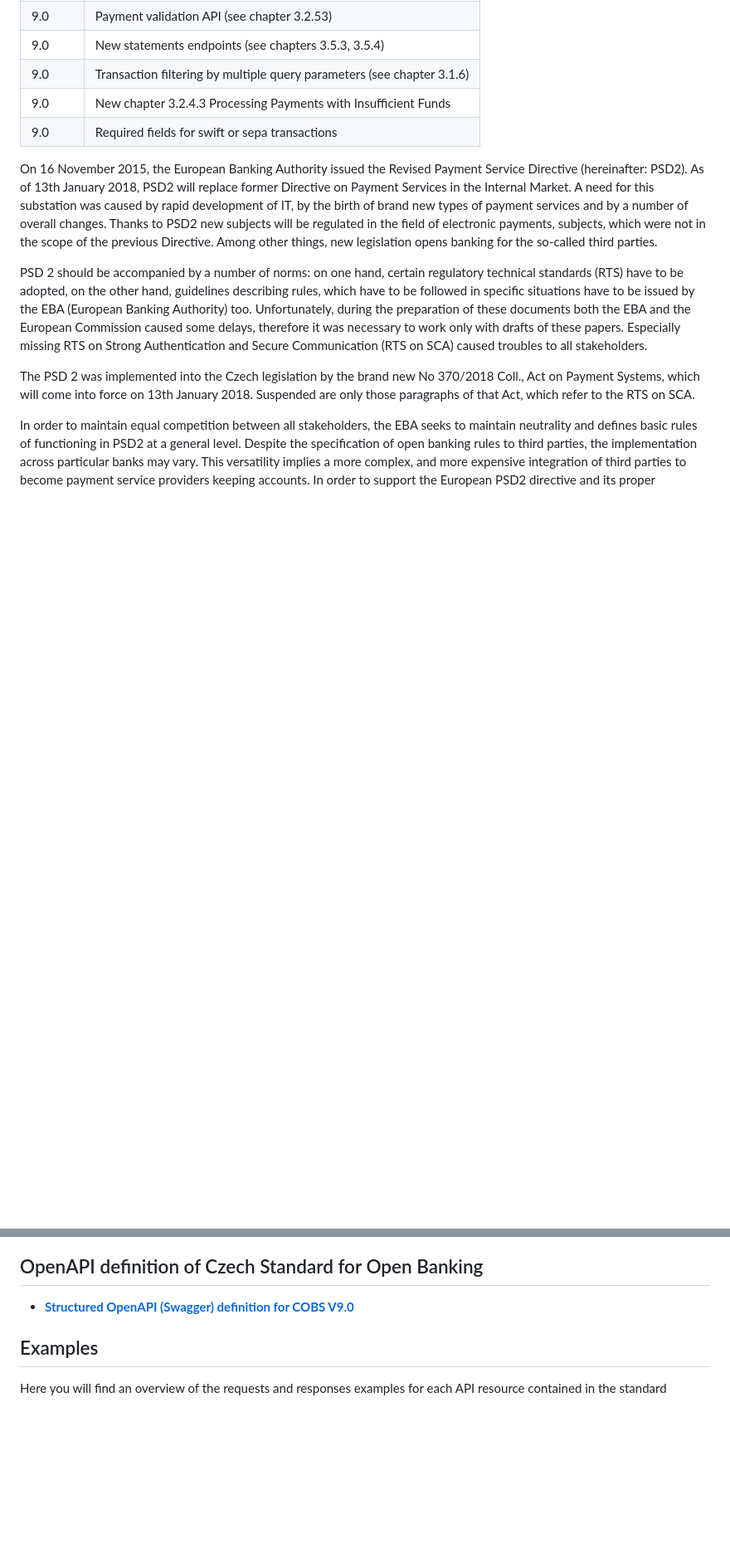
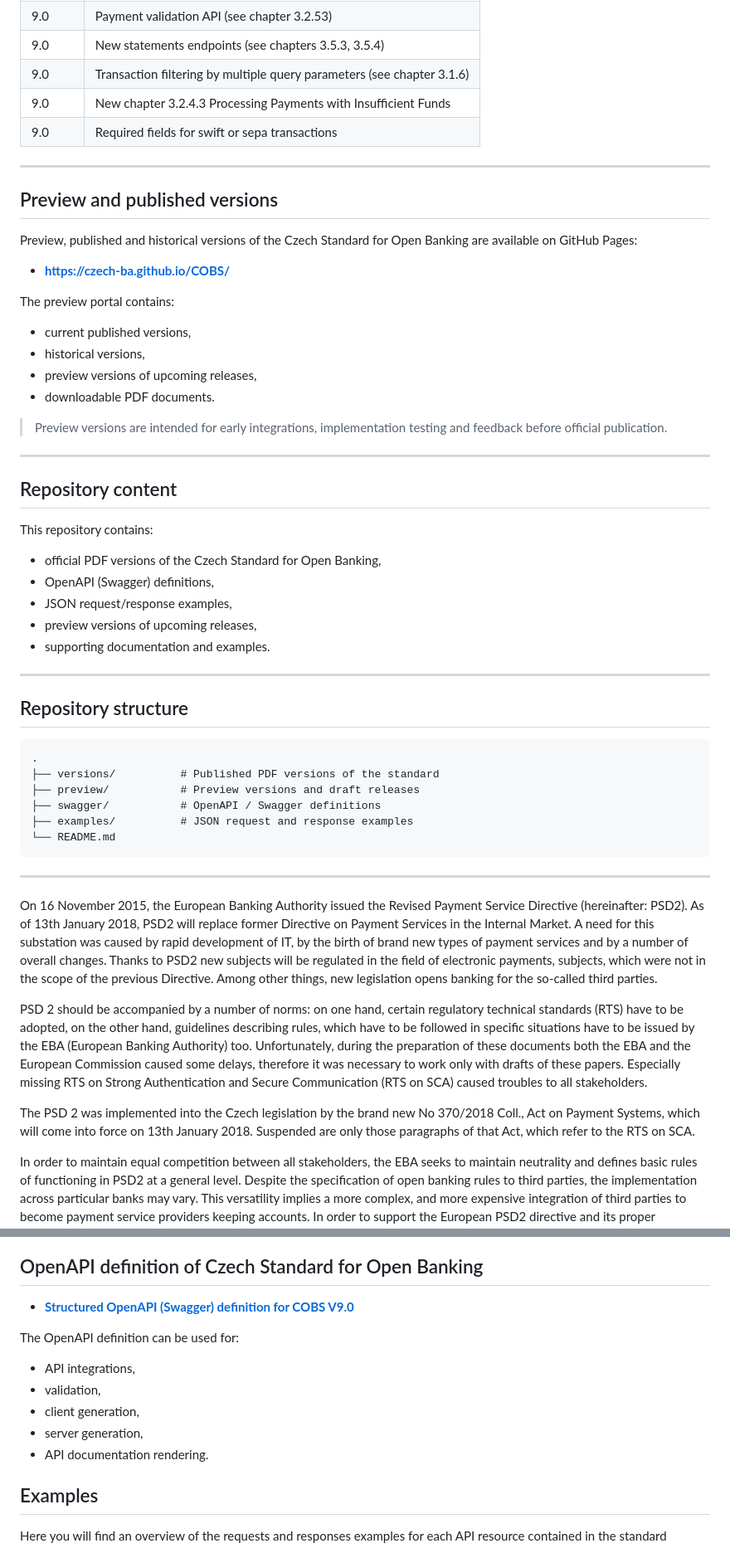
Before and after one commit to Czech-BA/COBS, a Markdown page: README.md, 2 parts joined by grey strips. Shown at 83% size. Drawn GitHub-style; blank space fills up the shorter version.

Commit message:
fix: Readme update for new version 9.0

````diff
--- a/README.md
+++ b/README.md
@@ -13,7 +17,47 @@
 | 9.0     | New chapter 3.2.4.3 Processing Payments with Insufficient Funds                                                                 |
 | 9.0     | Required fields for swift or sepa transactions                                                                                  |
 
+---
 
+## Preview and published versions
+
+Preview, published and historical versions of the Czech Standard for Open Banking are available on GitHub Pages:
+
+* **https://czech-ba.github.io/COBS/**
+
+The preview portal contains:
+- current published versions,
+- historical versions,
+- preview versions of upcoming releases,
+- downloadable PDF documents.
+
+> Preview versions are intended for early integrations, implementation testing and feedback before official publication.
+
+---
+
+## Repository content
+
+This repository contains:
+- official PDF versions of the Czech Standard for Open Banking,
+- OpenAPI (Swagger) definitions,
+- JSON request/response examples,
+- preview versions of upcoming releases,
+- supporting documentation and examples.
+
+---
+
+## Repository structure
+
+```text
+.
+├── versions/          # Published PDF versions of the standard
+├── preview/           # Preview versions and draft releases
+├── swagger/           # OpenAPI / Swagger definitions
+├── examples/          # JSON request and response examples
+└── README.md
+```
+
+---
 
 On 16 November 2015, the European Banking Authority issued the Revised Payment Service Directive (hereinafter: PSD2). As of 13th January 2018, PSD2 will replace former Directive on Payment Services in the Internal Market. A need for this substation was caused by rapid development of IT, by the birth of brand new types of payment services and by a number of overall changes. Thanks to PSD2 new subjects will be regulated in the field of electronic payments, subjects, which were not in the scope of the previous Directive. Among other things, new legislation opens banking for the so-called third parties.
 
@@ -46,6 +90,13 @@ The main benefits of the Czech Standard are the easier integration of TPP into s
 
 * **[Structured OpenAPI (Swagger) definition for COBS V9.0](swagger/)**
 
+The OpenAPI definition can be used for:
+- API integrations,
+- validation,
+- client generation,
+- server generation,
+- API documentation rendering.
+
 ## Examples
 Here you will find an overview of the requests and responses examples for each API resource contained in the standard
 
````
Also changed, not shown: other parts of README.md (+17 -0 lines).
